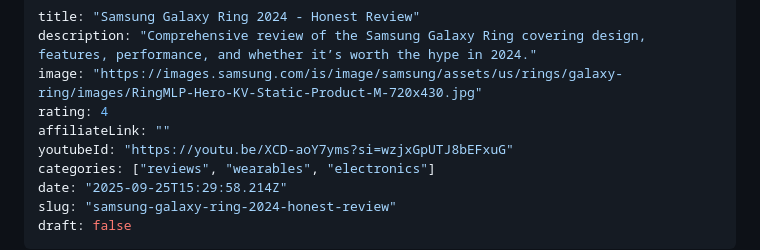
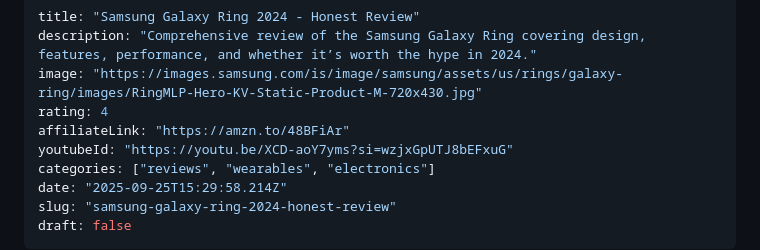
Before and after one commit to yourfreetools/reviewindex, a Markdown page: content/reviews/samsung-galaxy-ring-2024-review.md, the part around the change. GitHub-like rendering.

```diff
--- a/content/reviews/samsung-galaxy-ring-2024-review.md
+++ b/content/reviews/samsung-galaxy-ring-2024-review.md
@@ -3,7 +3,7 @@ title: "Samsung Galaxy Ring 2024 - Honest Review"
 description: "Comprehensive review of the Samsung Galaxy Ring covering design, features, performance, and whether it’s worth the hype in 2024."
 image: "https://images.samsung.com/is/image/samsung/assets/us/rings/galaxy-ring/images/RingMLP-Hero-KV-Static-Product-M-720x430.jpg"
 rating: 4
-affiliateLink: ""
+affiliateLink: "https://amzn.to/48BFiAr"
 youtubeId: "https://youtu.be/XCD-aoY7yms?si=wzjxGpUTJ8bEFxuG"
 categories: ["reviews", "wearables", "electronics"]
 date: "2025-09-25T15:29:58.214Z"
```
